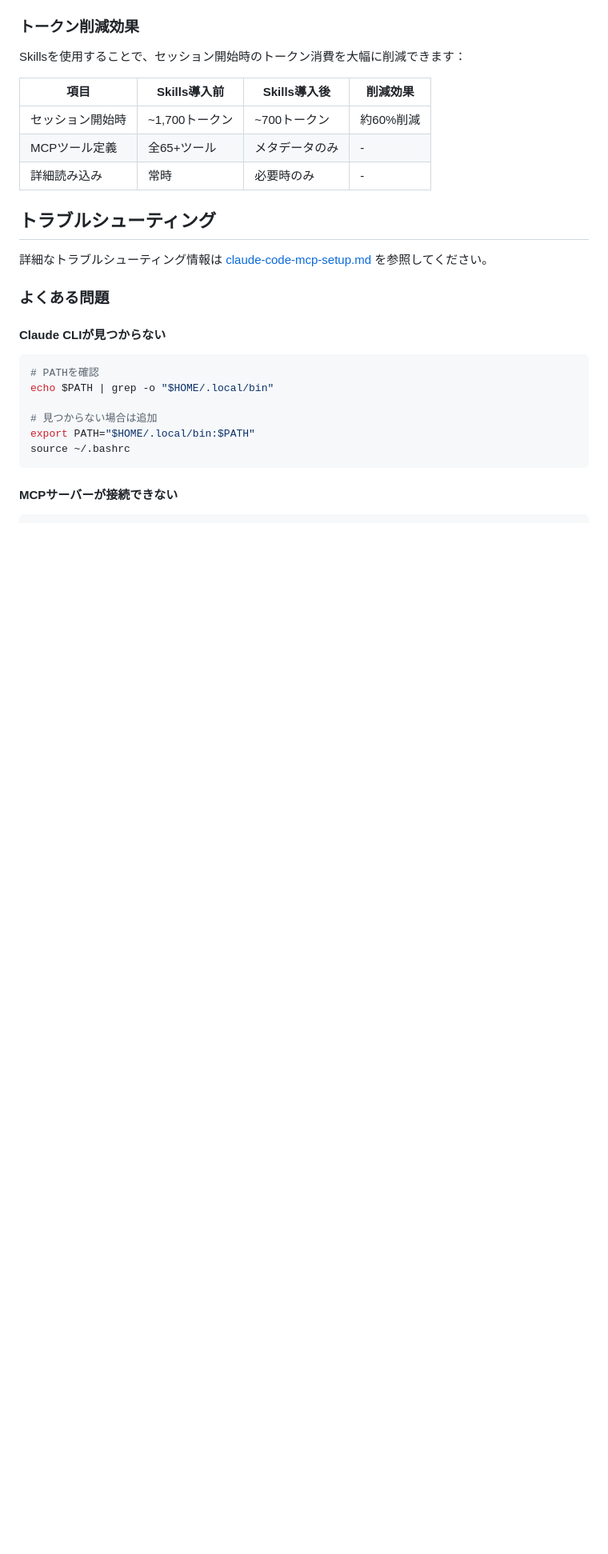
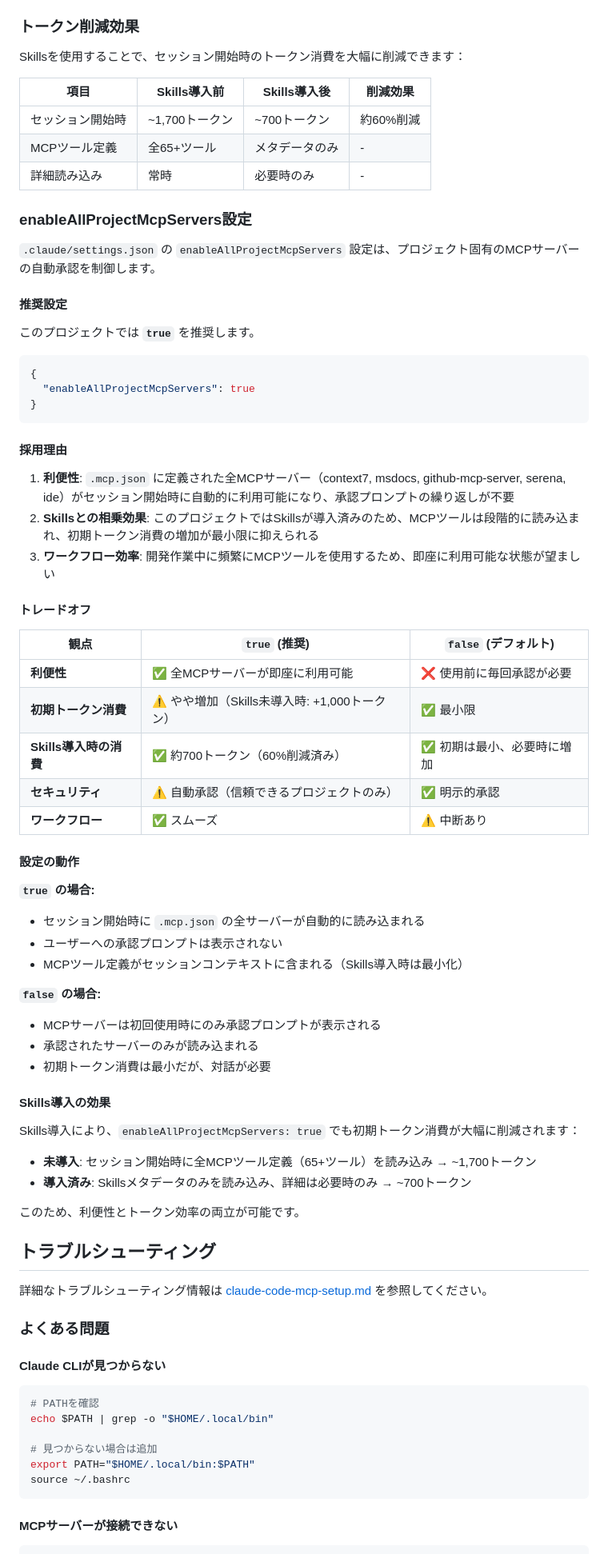
Before and after one commit to masami-ryu/ai-work-container, a Markdown page: docs/claude-code-usage.md, the part around the change. Shown at 80% size. Rendered like a GitHub page; blank space fills up the shorter version.

Commit message:
docs: enableAllProjectMcpServers設定の文書化
enableAllProjectMcpServers設定の仕様、推奨設定、トレードオフを文書化。

変更内容:
- docs/claude-code-usage.md に設定説明セクションを追加
- 推奨設定: `true` を明記（Skills導入済み環境に最適）
- 採用理由: 利便性、Skillsとの相乗効果、ワークフロー効率を説明
- トレードオフ: true/false の比較表を追加
- Skills導入の効果: ~1,700トークン → ~700トークン（60%削減）

関連: PR#26レビュー改善プラン Phase 2
関連Issue: なし

🤖 Generated with [Claude Code](https://claude.com/claude-code)

Co-Authored-By: Claude Sonnet 4.5 <noreply@anthropic.com>

````diff
--- a/docs/claude-code-usage.md
+++ b/docs/claude-code-usage.md
@@ -315,6 +315,57 @@ Skillsを使用することで、セッション開始時のトークン消費
 | MCPツール定義 | 全65+ツール | メタデータのみ | - |
 | 詳細読み込み | 常時 | 必要時のみ | - |
 
+### enableAllProjectMcpServers設定
+
+`.claude/settings.json` の `enableAllProjectMcpServers` 設定は、プロジェクト固有のMCPサーバーの自動承認を制御します。
+
+#### 推奨設定
+
+このプロジェクトでは **`true`** を推奨します。
+
+```json
+{
+  "enableAllProjectMcpServers": true
+}
+```
+
+#### 採用理由
+
+1. **利便性**: `.mcp.json` に定義された全MCPサーバー（context7, msdocs, github-mcp-server, serena, ide）がセッション開始時に自動的に利用可能になり、承認プロンプトの繰り返しが不要
+2. **Skillsとの相乗効果**: このプロジェクトではSkillsが導入済みのため、MCPツールは段階的に読み込まれ、初期トークン消費の増加が最小限に抑えられる
+3. **ワークフロー効率**: 開発作業中に頻繁にMCPツールを使用するため、即座に利用可能な状態が望ましい
+
+#### トレードオフ
+
+| 観点 | `true` (推奨) | `false` (デフォルト) |
+|------|--------------|---------------------|
+| **利便性** | ✅ 全MCPサーバーが即座に利用可能 | ❌ 使用前に毎回承認が必要 |
+| **初期トークン消費** | ⚠️ やや増加（Skills未導入時: +1,000トークン） | ✅ 最小限 |
+| **Skills導入時の消費** | ✅ 約700トークン（60%削減済み） | ✅ 初期は最小、必要時に増加 |
+| **セキュリティ** | ⚠️ 自動承認（信頼できるプロジェクトのみ） | ✅ 明示的承認 |
+| **ワークフロー** | ✅ スムーズ | ⚠️ 中断あり |
+
+#### 設定の動作
+
+**`true` の場合:**
+- セッション開始時に `.mcp.json` の全サーバーが自動的に読み込まれる
+- ユーザーへの承認プロンプトは表示されない
+- MCPツール定義がセッションコンテキストに含まれる（Skills導入時は最小化）
+
+**`false` の場合:**
+- MCPサーバーは初回使用時にのみ承認プロンプトが表示される
+- 承認されたサーバーのみが読み込まれる
+- 初期トークン消費は最小だが、対話が必要
+
+#### Skills導入の効果
+
+Skills導入により、`enableAllProjectMcpServers: true` でも初期トークン消費が大幅に削減されます：
+
+- **未導入**: セッション開始時に全MCPツール定義（65+ツール）を読み込み → ~1,700トークン
+- **導入済み**: Skillsメタデータのみを読み込み、詳細は必要時のみ → ~700トークン
+
+このため、利便性とトークン効率の両立が可能です。
+
 ## トラブルシューティング
 
 詳細なトラブルシューティング情報は [claude-code-mcp-setup.md](./claude-code-mcp-setup.md) を参照してください。
````
